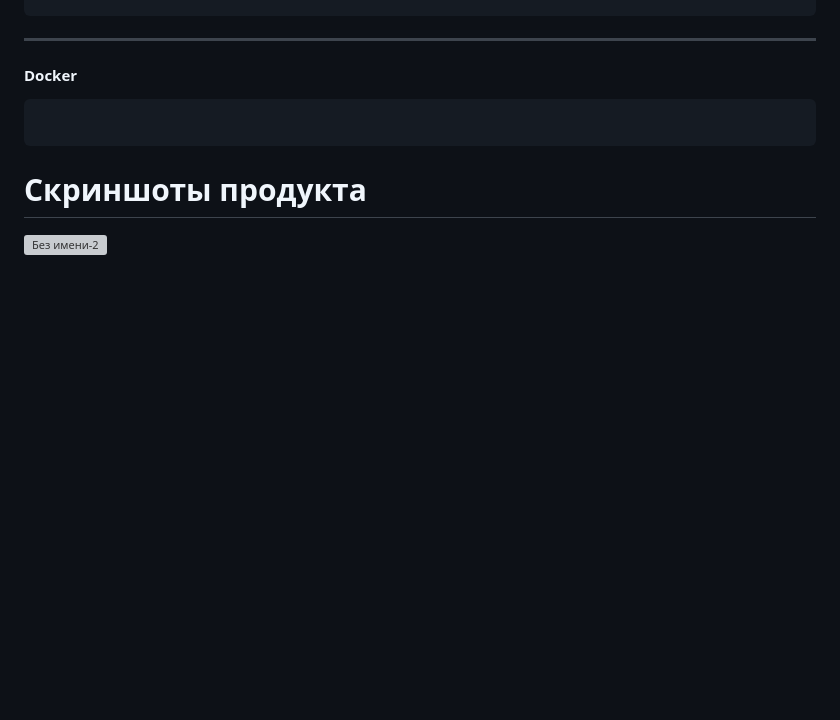
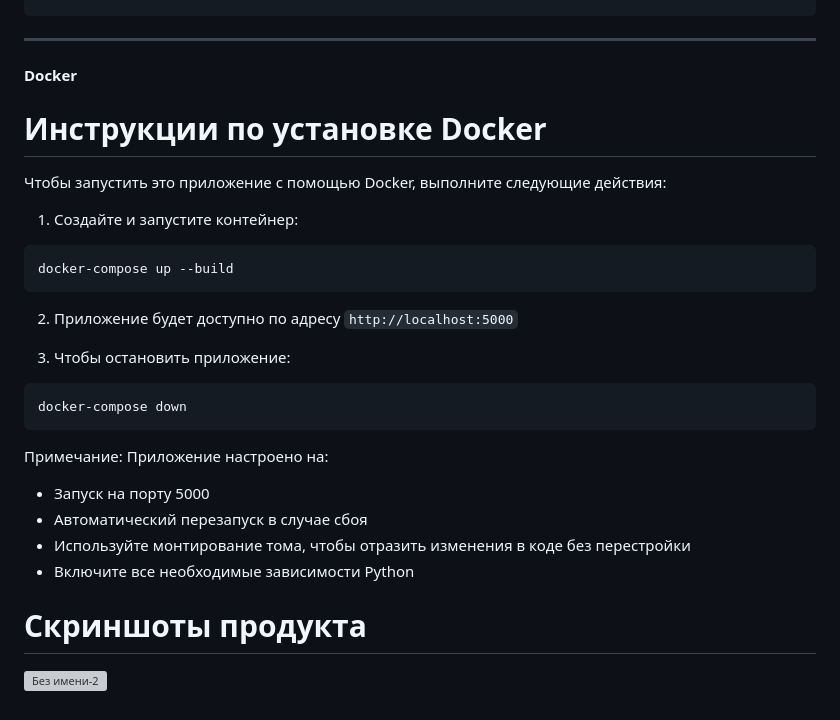
Before and after one commit to Grtop/T1_hackathon, a Markdown page: README.md, the part around the change. GitHub-like rendering; blank space fills up the shorter version; grey boxes are pictures that could not be loaded.

Commit message:
добавил иструкции для docker

````diff
--- a/README.md
+++ b/README.md
@@ -77,9 +77,28 @@
    ```
 ---
 #### **Docker**
+# Инструкции по установке Docker
+
+Чтобы запустить это приложение с помощью Docker, выполните следующие действия:
+
+1. Создайте и запустите контейнер:
+```bash
+docker-compose up --build
 ```
 
+2. Приложение будет доступно по адресу `http://localhost:5000`
+
+3. Чтобы остановить приложение:
+```bash
+docker-compose down
 ```
+
+Примечание: Приложение настроено на:
+- Запуск на порту 5000
+- Автоматический перезапуск в случае сбоя
+- Используйте монтирование тома, чтобы отразить изменения в коде без перестройки
+- Включите все необходимые зависимости Python
+
 # Скриншоты продукта
 
 
````
Also changed, not shown: docker-instructions.md (deleted, +0 -25 lines).
